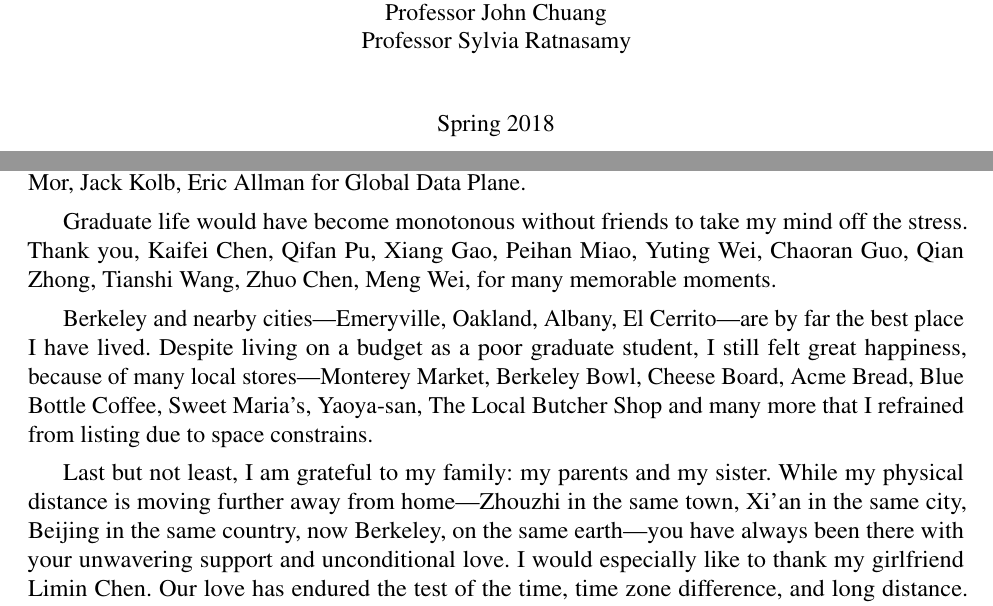
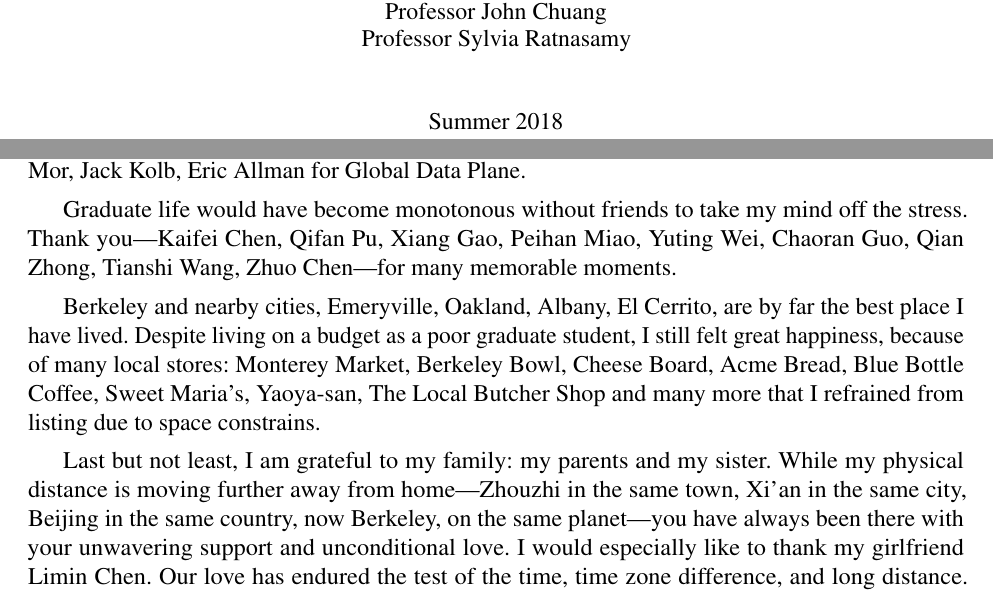
Before and after one commit to nebgnahz/thesis, a LaTeX thesis (thesis.tex, which reads acknowledgment.tex): two parts of pages 1 and 12 of 100, joined at a grey line, cut so that both start at the same text. Compiled offline with pdfLaTeX.

Commit message:
update thesis filing time to summer

```diff
--- a/acknowledgment.tex
+++ b/acknowledgment.tex
@@ -81,13 +81,13 @@
   Data Plane.
 
   Graduate life would have become monotonous without friends to take my mind off
-  the stress. Thank you, Kaifei Chen, Qifan Pu, Xiang Gao, Peihan Miao, Yuting
-  Wei, Chaoran Guo, Qian Zhong, Tianshi Wang, Zhuo Chen, Meng Wei, for many
-  memorable moments.
+  the stress. Thank you---Kaifei Chen, Qifan Pu, Xiang Gao, Peihan Miao, Yuting
+  Wei, Chaoran Guo, Qian Zhong, Tianshi Wang, Zhuo Chen---for many memorable
+  moments.
 
-  Berkeley and nearby cities---Emeryville, Oakland, Albany, El Cerrito---are by
+  Berkeley and nearby cities, Emeryville, Oakland, Albany, El Cerrito, are by
   far the best place I have lived. Despite living on a budget as a poor graduate
-  student, I still felt great happiness, because of many local stores---Monterey
+  student, I still felt great happiness, because of many local stores: Monterey
   Market, Berkeley Bowl, Cheese Board, Acme Bread, Blue Bottle Coffee, Sweet
   Maria's, Yaoya-san, The Local Butcher Shop and many more that I refrained from
   listing due to space constrains.
@@ -95,7 +95,7 @@
   Last but not least, I am grateful to my family: my parents and my
   sister. While my physical distance is moving further away from home---Zhouzhi
   in the same town, Xi'an in the same city, Beijing in the same country, now
-  Berkeley, on the same earth---you have always been there with your unwavering
+  Berkeley, on the same planet---you have always been there with your unwavering
   support and unconditional love. I would especially like to thank my girlfriend
   Limin Chen. Our love has endured the test of the time, time zone difference,
   and long distance. Thank you for your love, company, and encouragement in my
--- a/thesis.tex
+++ b/thesis.tex
@@ -16,7 +16,7 @@
 
 \title{Adapting Swarm Applications: A Systematic and Quantitative Approach}
 \author{Ben Zhang}
-\degreesemester{Spring}
+\degreesemester{Summer}
 \degreeyear{2018}
 \degree{Doctor of Philosophy}
 \chair{Professor Edward A. Lee}
```
